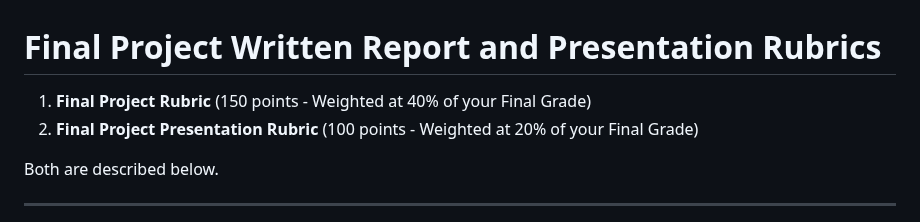
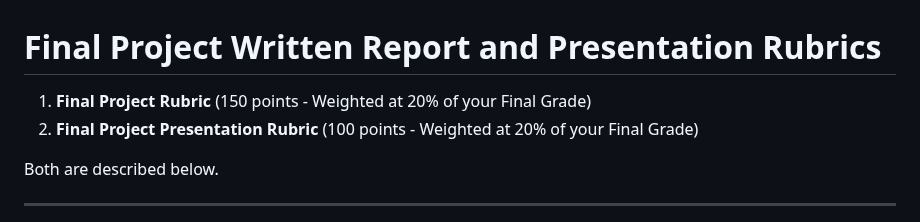
Before and after one commit to manloloy/ECE205Course, a Markdown page: Files/FinalProject&PresentationRubrics.md, the part around the change. Rendered like a GitHub page.

```diff
--- a/Files/FinalProject&PresentationRubrics.md
+++ b/Files/FinalProject&PresentationRubrics.md
@@ -1,6 +1,6 @@
 # Final Project Written Report and Presentation Rubrics
 
-1. **Final Project Rubric** (150 points - Weighted at 40% of your Final Grade)
+1. **Final Project Rubric** (150 points - Weighted at 20% of your Final Grade)
 2. **Final Project Presentation Rubric** (100 points - Weighted at 20% of your Final Grade)
 
 Both are described below.
```
